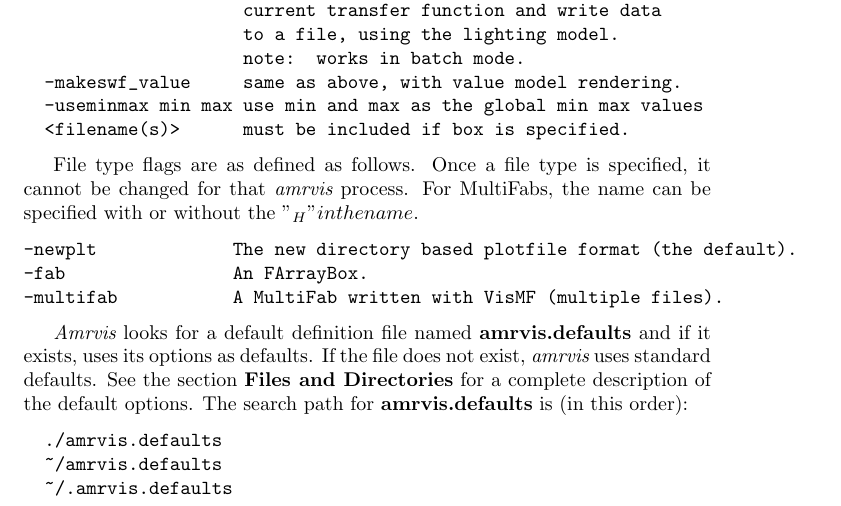
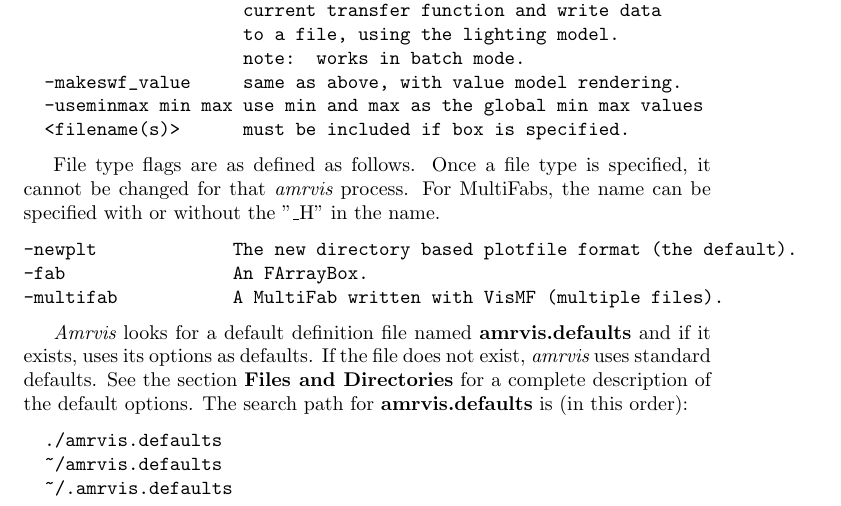
Before and after one commit to AMReX-Codes/Amrvis, a LaTeX document (Docs/Amrvis.tex, which reads Docs/AmrvisBody.tex): part of page 3 of 11, cut so that both start at the same text. Compiled offline with pdfLaTeX.

Commit message:
Fixed a minor latex problem.

```diff
--- a/Docs/AmrvisBody.tex
+++ b/Docs/AmrvisBody.tex
@@ -88,7 +88,7 @@ amrvis3d
 
 File type flags are as defined as follows.  Once a file type is specified,
 it cannot be changed for that {\em amrvis} process.  For MultiFabs,
-the name can be specified with or without the "_H" in the name.
+the name can be specified with or without the "\_H" in the name.
 
 \begin{verbatim}
 -newplt             The new directory based plotfile format (the default).
```
